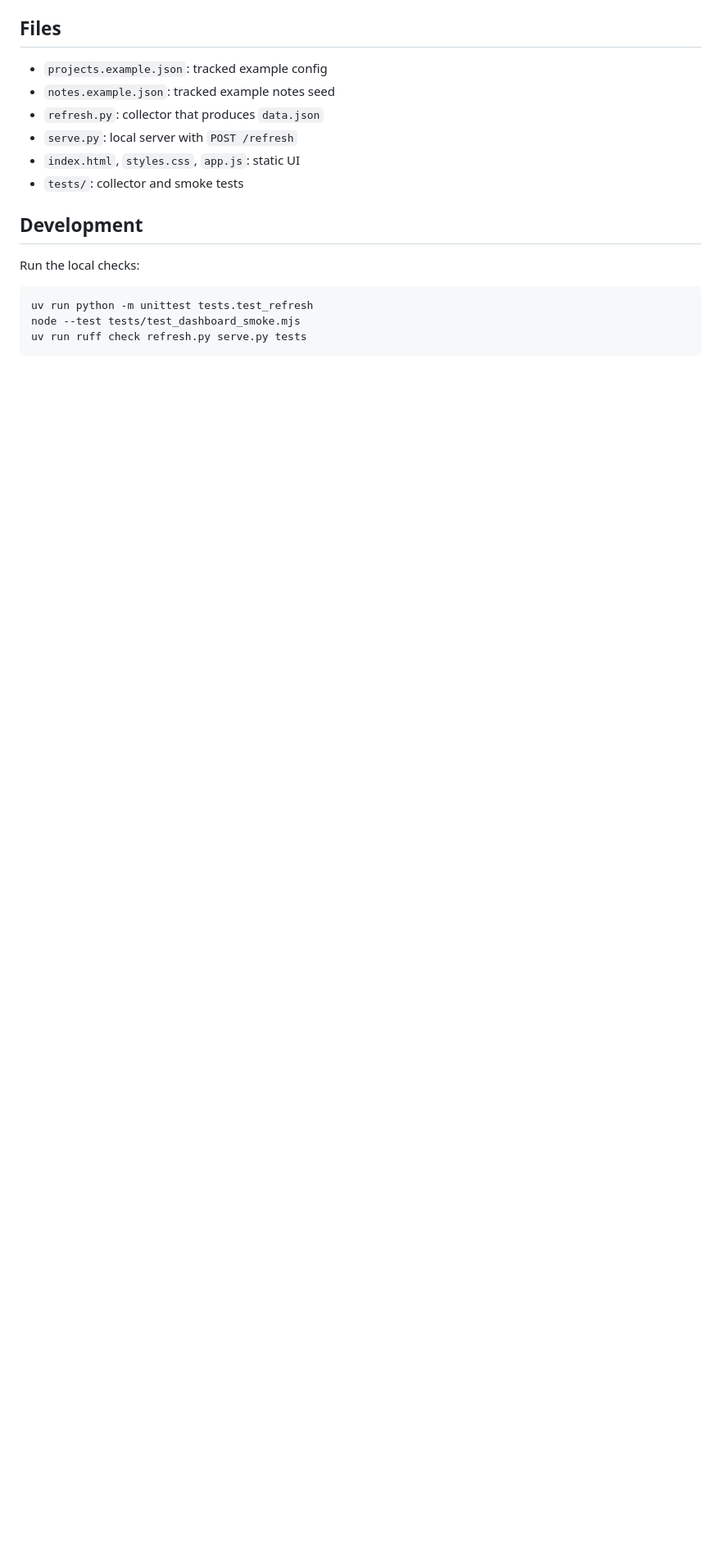
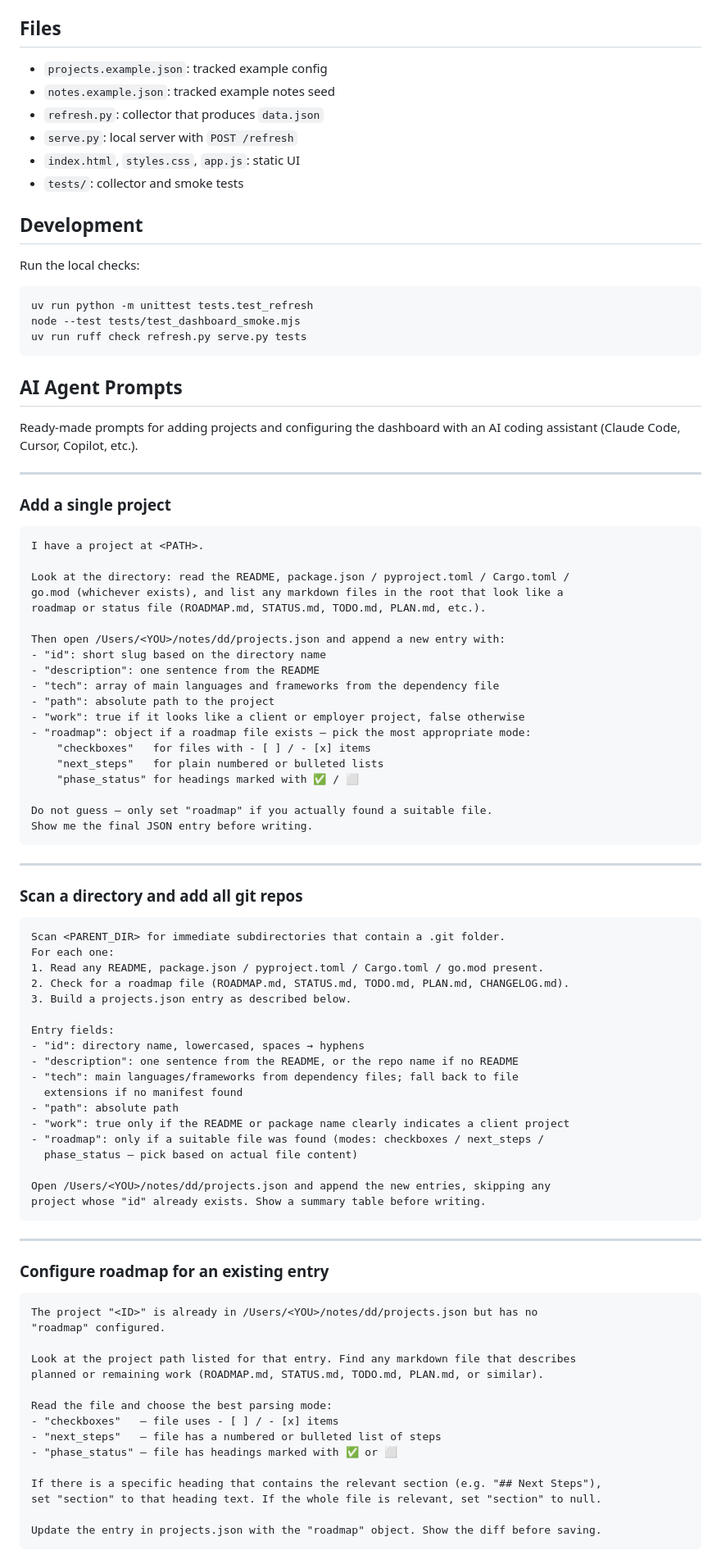
Before and after one commit to explesy/dd, a Markdown page: README.md, the part around one of its changes. Shown at 82% size. GitHub-like rendering; blank space fills up the shorter version.

Commit message:
docs: add AI agent prompts for project setup
Ready-made prompts for adding a single project, bulk-scanning
a directory, configuring roadmaps, and full first-time setup.

Co-Authored-By: Claude Sonnet 4.6 <noreply@anthropic.com>

````diff
--- a/README.md
+++ b/README.md
@@ -93,3 +93,80 @@ node --test tests/test_dashboard_smoke.mjs
 uv run ruff check refresh.py serve.py tests
 ```
 
+## AI Agent Prompts
+
+Ready-made prompts for adding projects and configuring the dashboard with an AI coding assistant (Claude Code, Cursor, Copilot, etc.).
+
+---
+
+### Add a single project
+
+```
+I have a project at <PATH>.
+
+Look at the directory: read the README, package.json / pyproject.toml / Cargo.toml /
+go.mod (whichever exists), and list any markdown files in the root that look like a
+roadmap or status file (ROADMAP.md, STATUS.md, TODO.md, PLAN.md, etc.).
+
+Then open /Users/<YOU>/notes/dd/projects.json and append a new entry with:
+- "id": short slug based on the directory name
+- "description": one sentence from the README
+- "tech": array of main languages and frameworks from the dependency file
+- "path": absolute path to the project
+- "work": true if it looks like a client or employer project, false otherwise
+- "roadmap": object if a roadmap file exists — pick the most appropriate mode:
+    "checkboxes"   for files with - [ ] / - [x] items
+    "next_steps"   for plain numbered or bulleted lists
+    "phase_status" for headings marked with ✅ / ⬜
+
+Do not guess — only set "roadmap" if you actually found a suitable file.
+Show me the final JSON entry before writing.
+```
+
+---
+
+### Scan a directory and add all git repos
+
+```
+Scan <PARENT_DIR> for immediate subdirectories that contain a .git folder.
+For each one:
+1. Read any README, package.json / pyproject.toml / Cargo.toml / go.mod present.
+2. Check for a roadmap file (ROADMAP.md, STATUS.md, TODO.md, PLAN.md, CHANGELOG.md).
+3. Build a projects.json entry as described below.
+
+Entry fields:
+- "id": directory name, lowercased, spaces → hyphens
+- "description": one sentence from the README, or the repo name if no README
+- "tech": main languages/frameworks from dependency files; fall back to file
+  extensions if no manifest found
+- "path": absolute path
+- "work": true only if the README or package name clearly indicates a client project
+- "roadmap": only if a suitable file was found (modes: checkboxes / next_steps /
+  phase_status — pick based on actual file content)
+
+Open /Users/<YOU>/notes/dd/projects.json and append the new entries, skipping any
+project whose "id" already exists. Show a summary table before writing.
+```
+
+---
+
+### Configure roadmap for an existing entry
+
+```
+The project "<ID>" is already in /Users/<YOU>/notes/dd/projects.json but has no
+"roadmap" configured.
+
+Look at the project path listed for that entry. Find any markdown file that describes
+planned or remaining work (ROADMAP.md, STATUS.md, TODO.md, PLAN.md, or similar).
+
+Read the file and choose the best parsing mode:
+- "checkboxes"   — file uses - [ ] / - [x] items
+- "next_steps"   — file has a numbered or bulleted list of steps
+- "phase_status" — file has headings marked with ✅ or ⬜
+
+If there is a specific heading that contains the relevant section (e.g. "## Next Steps"),
+set "section" to that heading text. If the whole file is relevant, set "section" to null.
+
+Update the entry in projects.json with the "roadmap" object. Show the diff before saving.
+```
+
````
Also changed, not shown: other parts of README.md (+19 -0 lines).
